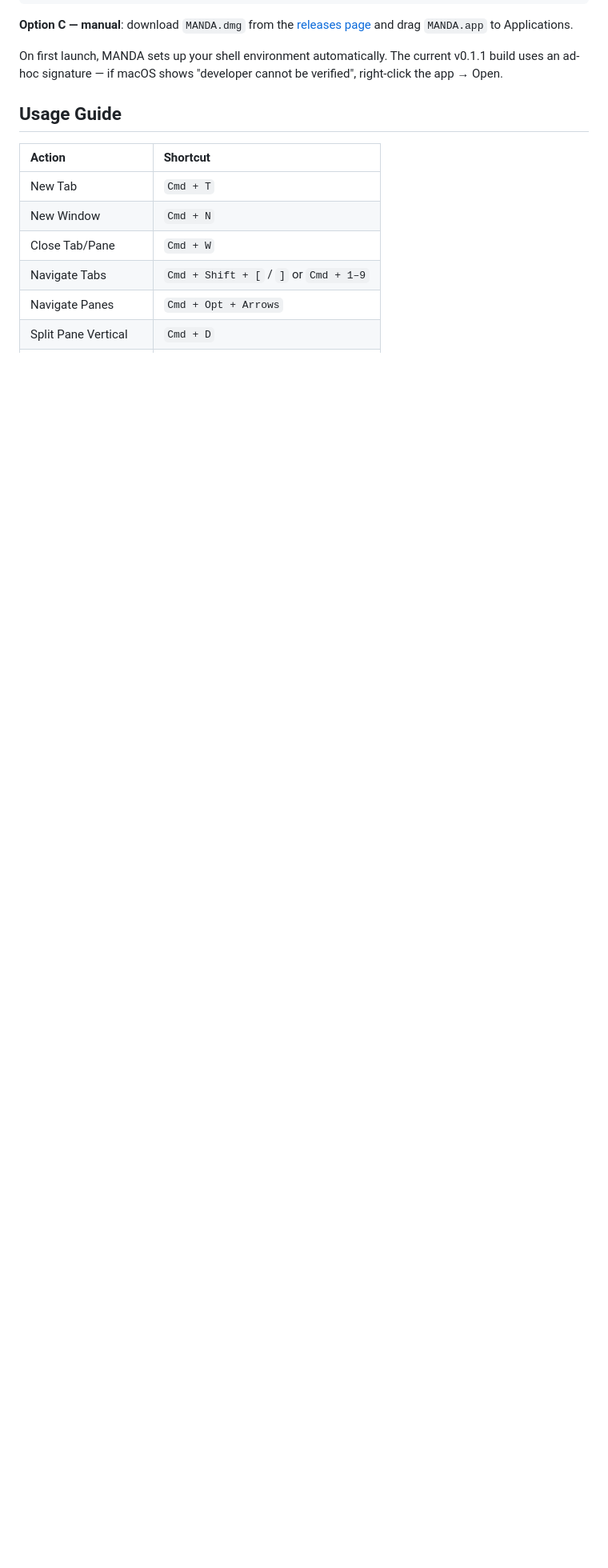
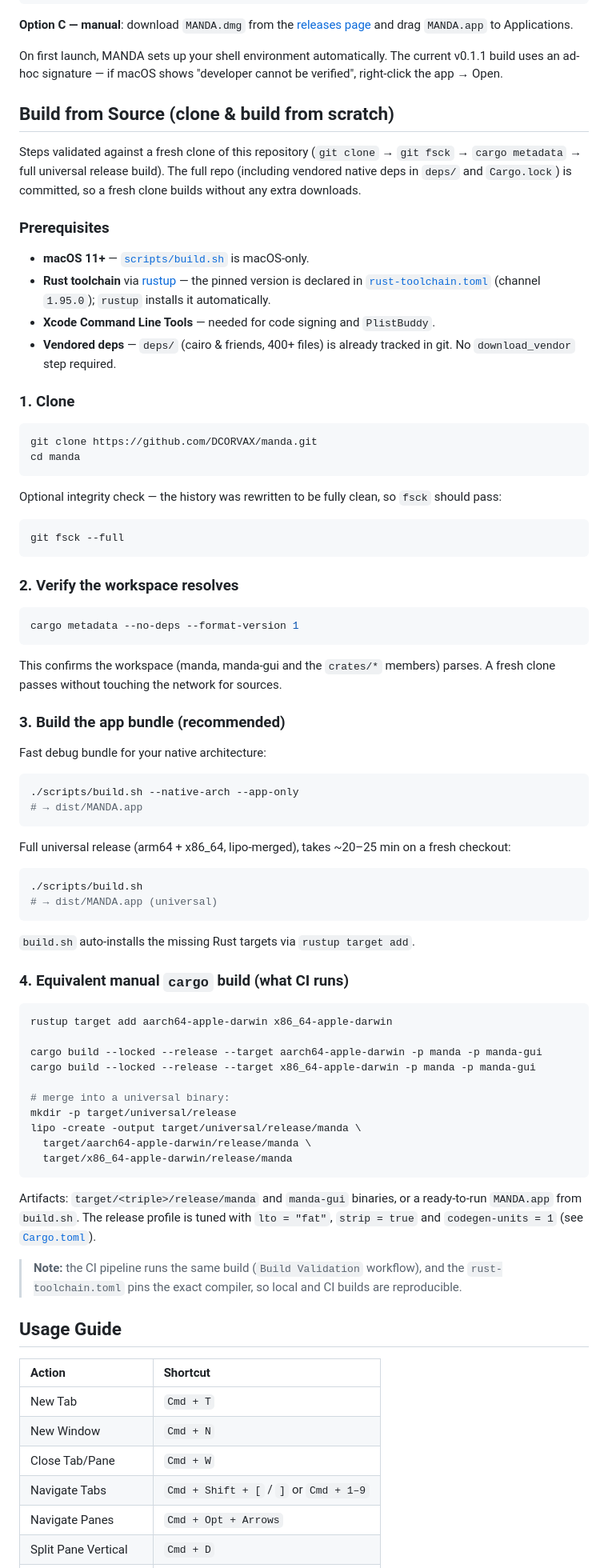
Before and after one commit to DCORVAX/manda, a Markdown page: README.md, the part around the change. Shown at 80% size. Rendered like a GitHub page; blank space fills up the shorter version.

Commit message:
docs: agregar sección Build from Source (clone & build from scratch) validada con clon fresco

````diff
--- a/README.md
+++ b/README.md
@@ -45,6 +45,75 @@ curl -fsSL https://raw.githubusercontent.com/DCORVAX/manda/main/install/install.
 **Option C — manual**: download `MANDA.dmg` from the [releases page](https://github.com/DCORVAX/manda/releases) and drag `MANDA.app` to Applications.
 
 On first launch, MANDA sets up your shell environment automatically. The current v0.1.1 build uses an ad-hoc signature — if macOS shows "developer cannot be verified", right-click the app → Open.
+
+## Build from Source (clone & build from scratch)
+
+Steps validated against a fresh clone of this repository (`git clone` → `git fsck` → `cargo metadata` → full universal release build). The full repo (including vendored native deps in `deps/` and `Cargo.lock`) is committed, so a fresh clone builds without any extra downloads.
+
+### Prerequisites
+
+- **macOS 11+** — [`scripts/build.sh`](scripts/build.sh) is macOS-only.
+- **Rust toolchain** via [rustup](https://rustup.rs) — the pinned version is declared in [`rust-toolchain.toml`](rust-toolchain.toml) (channel `1.95.0`); `rustup` installs it automatically.
+- **Xcode Command Line Tools** — needed for code signing and `PlistBuddy`.
+- **Vendored deps** — `deps/` (cairo & friends, 400+ files) is already tracked in git. No `download_vendor` step required.
+
+### 1. Clone
+
+```bash
+git clone https://github.com/DCORVAX/manda.git
+cd manda
+```
+
+Optional integrity check — the history was rewritten to be fully clean, so `fsck` should pass:
+
+```bash
+git fsck --full
+```
+
+### 2. Verify the workspace resolves
+
+```bash
+cargo metadata --no-deps --format-version 1
+```
+
+This confirms the workspace (manda, manda-gui and the `crates/*` members) parses. A fresh clone passes without touching the network for sources.
+
+### 3. Build the app bundle (recommended)
+
+Fast debug bundle for your native architecture:
+
+```bash
+./scripts/build.sh --native-arch --app-only
+# → dist/MANDA.app
+```
+
+Full universal release (arm64 + x86_64, lipo-merged), takes ~20–25 min on a fresh checkout:
+
+```bash
+./scripts/build.sh
+# → dist/MANDA.app (universal)
+```
+
+`build.sh` auto-installs the missing Rust targets via `rustup target add`.
+
+### 4. Equivalent manual `cargo` build (what CI runs)
+
+```bash
+rustup target add aarch64-apple-darwin x86_64-apple-darwin
+
+cargo build --locked --release --target aarch64-apple-darwin -p manda -p manda-gui
+cargo build --locked --release --target x86_64-apple-darwin -p manda -p manda-gui
+
+# merge into a universal binary:
+mkdir -p target/universal/release
+lipo -create -output target/universal/release/manda \
+  target/aarch64-apple-darwin/release/manda \
+  target/x86_64-apple-darwin/release/manda
+```
+
+Artifacts: `target/<triple>/release/manda` and `manda-gui` binaries, or a ready-to-run `MANDA.app` from `build.sh`. The release profile is tuned with `lto = "fat"`, `strip = true` and `codegen-units = 1` (see [`Cargo.toml`](Cargo.toml)).
+
+> **Note:** the CI pipeline runs the same build (`Build Validation` workflow), and the `rust-toolchain.toml` pins the exact compiler, so local and CI builds are reproducible.
 
 ## Usage Guide
 
````
